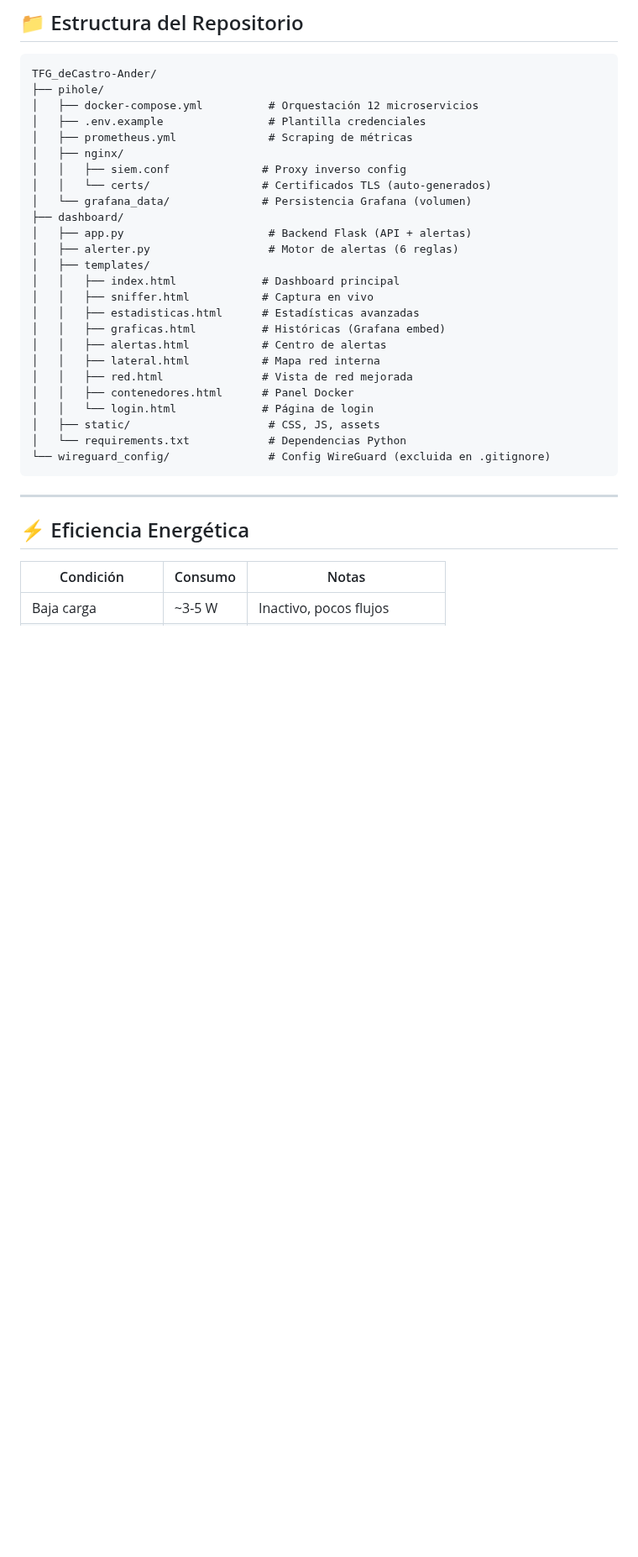
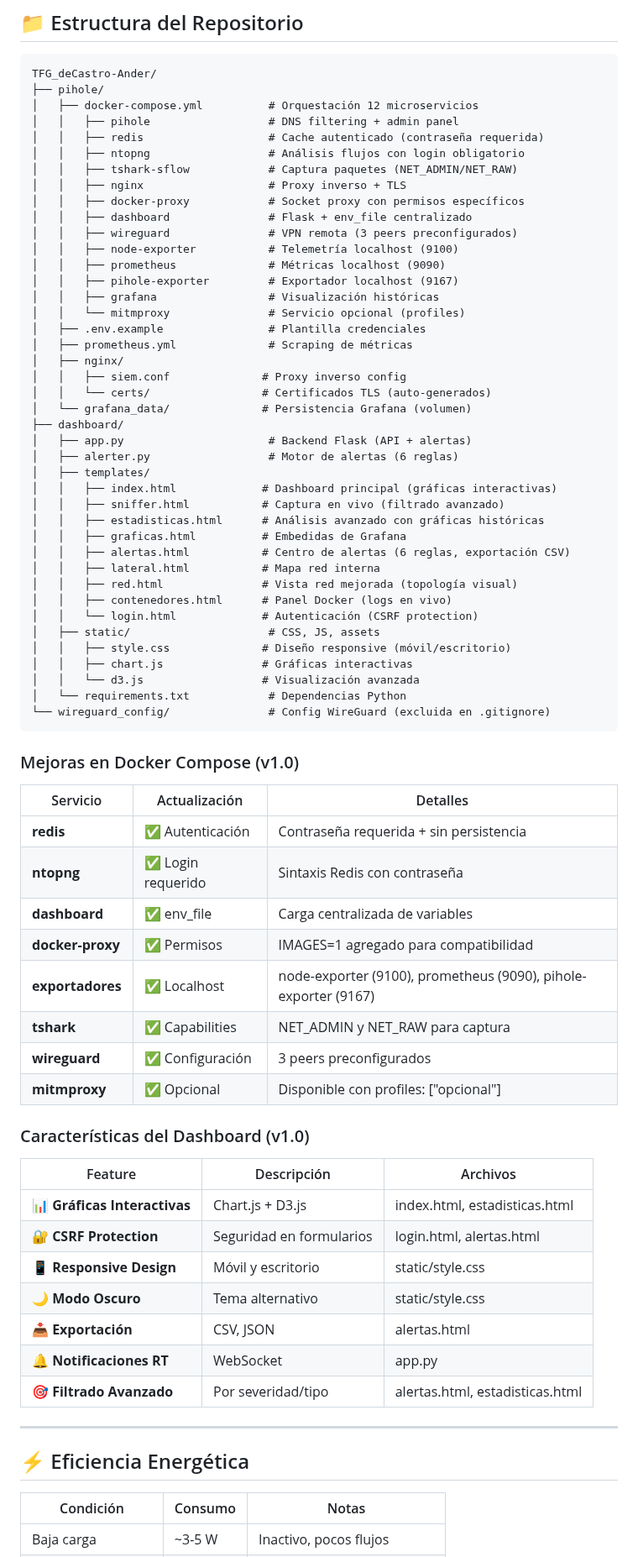
Before and after one commit to aanderdc/TFG_deCastro-Ander, a Markdown page: README.md, the part around one of its changes. Shown at 84% size. Rendered like a GitHub page; blank space fills up the shorter version.

Commit message:
integra cambios de docker-compose y plantillas HTML en secciones correspondientes del README

````diff
--- a/README.md
+++ b/README.md
@@ -594,6 +614,19 @@ docker compose start nginx
 TFG_deCastro-Ander/
 ├── pihole/
 │   ├── docker-compose.yml          # Orquestación 12 microservicios
+│   │   ├── pihole                  # DNS filtering + admin panel
+│   │   ├── redis                   # Cache autenticado (contraseña requerida)
+│   │   ├── ntopng                  # Análisis flujos con login obligatorio
+│   │   ├── tshark-sflow            # Captura paquetes (NET_ADMIN/NET_RAW)
+│   │   ├── nginx                   # Proxy inverso + TLS
+│   │   ├── docker-proxy            # Socket proxy con permisos específicos
+│   │   ├── dashboard               # Flask + env_file centralizado
+│   │   ├── wireguard               # VPN remota (3 peers preconfigurados)
+│   │   ├── node-exporter           # Telemetría localhost (9100)
+│   │   ├── prometheus              # Métricas localhost (9090)
+│   │   ├── pihole-exporter         # Exportador localhost (9167)
+│   │   ├── grafana                 # Visualización históricas
+│   │   └── mitmproxy               # Servicio opcional (profiles)
 │   ├── .env.example                # Plantilla credenciales
 │   ├── prometheus.yml              # Scraping de métricas
 │   ├── nginx/
@@ -604,19 +637,47 @@ TFG_deCastro-Ander/
 │   ├── app.py                      # Backend Flask (API + alertas)
 │   ├── alerter.py                  # Motor de alertas (6 reglas)
 │   ├── templates/
-│   │   ├── index.html             # Dashboard principal
-│   │   ├── sniffer.html           # Captura en vivo
-│   │   ├── estadisticas.html      # Estadísticas avanzadas
-│   │   ├── graficas.html          # Históricas (Grafana embed)
-│   │   ├── alertas.html           # Centro de alertas
+│   │   ├── index.html             # Dashboard principal (gráficas interactivas)
+│   │   ├── sniffer.html           # Captura en vivo (filtrado avanzado)
+│   │   ├── estadisticas.html      # Análisis avanzado con gráficas históricas
+│   │   ├── graficas.html          # Embedidas de Grafana
+│   │   ├── alertas.html           # Centro de alertas (6 reglas, exportación CSV)
 │   │   ├── lateral.html           # Mapa red interna
-│   │   ├── red.html               # Vista de red mejorada
-│   │   ├── contenedores.html      # Panel Docker
-│   │   └── login.html             # Página de login
+│   │   ├── red.html               # Vista red mejorada (topología visual)
+│   │   ├── contenedores.html      # Panel Docker (logs en vivo)
+│   │   └── login.html             # Autenticación (CSRF protection)
 │   ├── static/                     # CSS, JS, assets
+│   │   ├── style.css              # Diseño responsive (móvil/escritorio)
+│   │   ├── chart.js               # Gráficas interactivas
+│   │   └── d3.js                  # Visualización avanzada
 │   └── requirements.txt            # Dependencias Python
 └── wireguard_config/               # Config WireGuard (excluida en .gitignore)
 ```
+
+### Mejoras en Docker Compose (v1.0)
+
+| Servicio | Actualización | Detalles |
+|----------|--------------|---------|
+| **redis** | ✅ Autenticación | Contraseña requerida + sin persistencia |
+| **ntopng** | ✅ Login requerido | Sintaxis Redis con contraseña |
+| **dashboard** | ✅ env_file | Carga centralizada de variables |
+| **docker-proxy** | ✅ Permisos | IMAGES=1 agregado para compatibilidad |
+| **exportadores** | ✅ Localhost | node-exporter (9100), prometheus (9090), pihole-exporter (9167) |
+| **tshark** | ✅ Capabilities | NET_ADMIN y NET_RAW para captura |
+| **wireguard** | ✅ Configuración | 3 peers preconfigurados |
+| **mitmproxy** | ✅ Opcional | Disponible con profiles: ["opcional"] |
+
+### Características del Dashboard (v1.0)
+
+| Feature | Descripción | Archivos |
+|---------|-------------|---------|
+| 📊 **Gráficas Interactivas** | Chart.js + D3.js | index.html, estadisticas.html |
+| 🔐 **CSRF Protection** | Seguridad en formularios | login.html, alertas.html |
+| 📱 **Responsive Design** | Móvil y escritorio | static/style.css |
+| 🌙 **Modo Oscuro** | Tema alternativo | static/style.css |
+| 📥 **Exportación** | CSV, JSON | alertas.html |
+| 🔔 **Notificaciones RT** | WebSocket | app.py |
+| 🎯 **Filtrado Avanzado** | Por severidad/tipo | alertas.html, estadisticas.html |
 
 ---
 
````
Also changed, not shown: other parts of README.md (+38 -68 lines).
